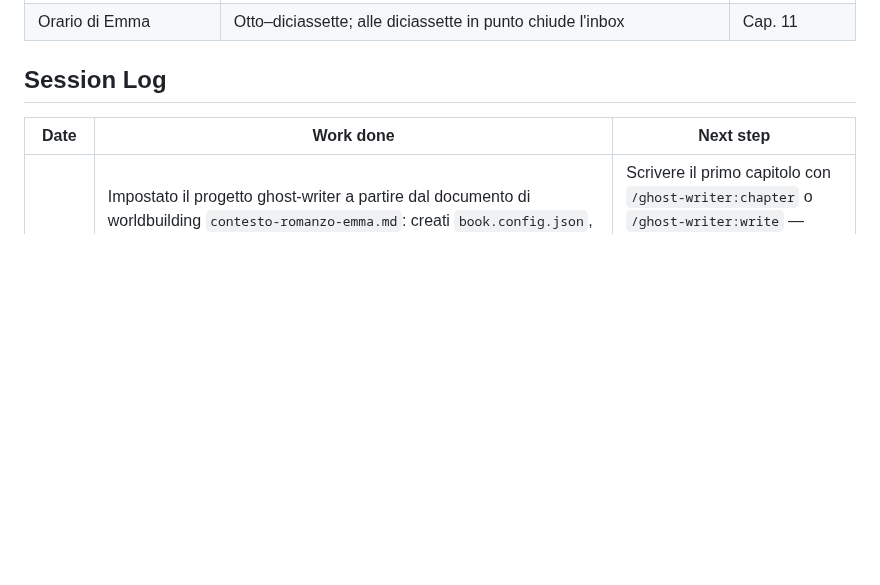
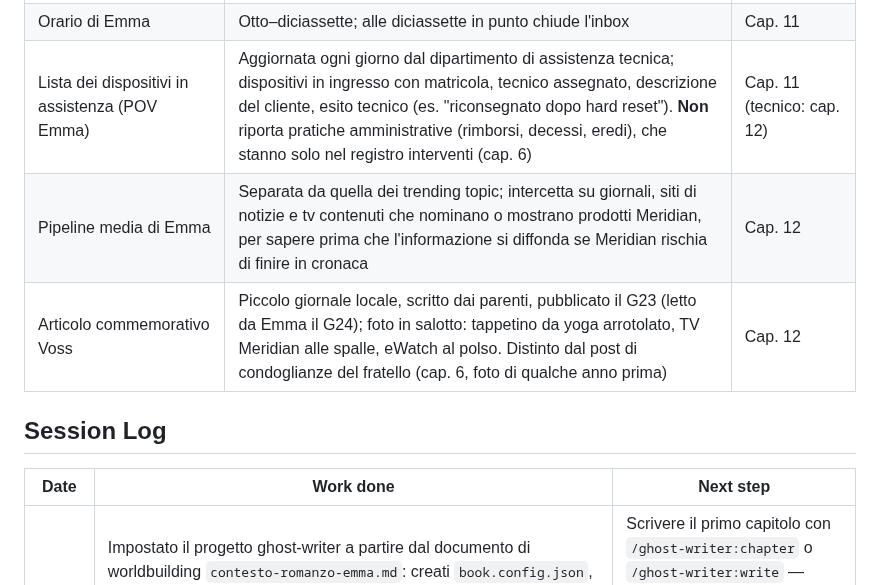
Before and after one commit to simonediroma/mantra-prompting, a Markdown page: book-memory.md, the part around the change. Rendered like a GitHub page; blank space fills up the shorter version.

```diff
--- a/book-memory.md
+++ b/book-memory.md
@@ -188,6 +188,9 @@ La pianificazione completa dei capitoli 1-27 è in `outline.md`; qui viene aggiu
 | Archivio di Emma | Primo caso circa un anno prima del G23; nessun nome dei tecnici annotato; schema ricorrente: log degli ultimi giorni assenti + "riconsegnato dopo hard reset" | Cap. 11 (nomi tecnici: cap. 12) |
 | Frigorifero smart (cap. 11) | Chip IA: liste della spesa, conservazione, gelati/frullati/smoothie con ricette pescate dal web; non sale oltre cinque gradi; la cliente chiede lo stesso smoothie più volte al giorno; su eBlog decine di pageview da un solo utente sullo stesso articolo nei giorni prima della prima chiamata | Cap. 11 |
 | Orario di Emma | Otto–diciassette; alle diciassette in punto chiude l'inbox | Cap. 11 |
+| Lista dei dispositivi in assistenza (POV Emma) | Aggiornata ogni giorno dal dipartimento di assistenza tecnica; dispositivi in ingresso con matricola, tecnico assegnato, descrizione del cliente, esito tecnico (es. "riconsegnato dopo hard reset"). **Non** riporta pratiche amministrative (rimborsi, decessi, eredi), che stanno solo nel registro interventi (cap. 6) | Cap. 11 (tecnico: cap. 12) |
+| Pipeline media di Emma | Separata da quella dei trending topic; intercetta su giornali, siti di notizie e tv contenuti che nominano o mostrano prodotti Meridian, per sapere prima che l'informazione si diffonda se Meridian rischia di finire in cronaca | Cap. 12 |
+| Articolo commemorativo Voss | Piccolo giornale locale, scritto dai parenti, pubblicato il G23 (letto da Emma il G24); foto in salotto: tappetino da yoga arrotolato, TV Meridian alle spalle, eWatch al polso. Distinto dal post di condoglianze del fratello (cap. 6, foto di qualche anno prima) | Cap. 12 |
 
 ## Session Log
 
```
Also changed, not shown: chapters/12-la-notizia.md (+14 -0 lines).
